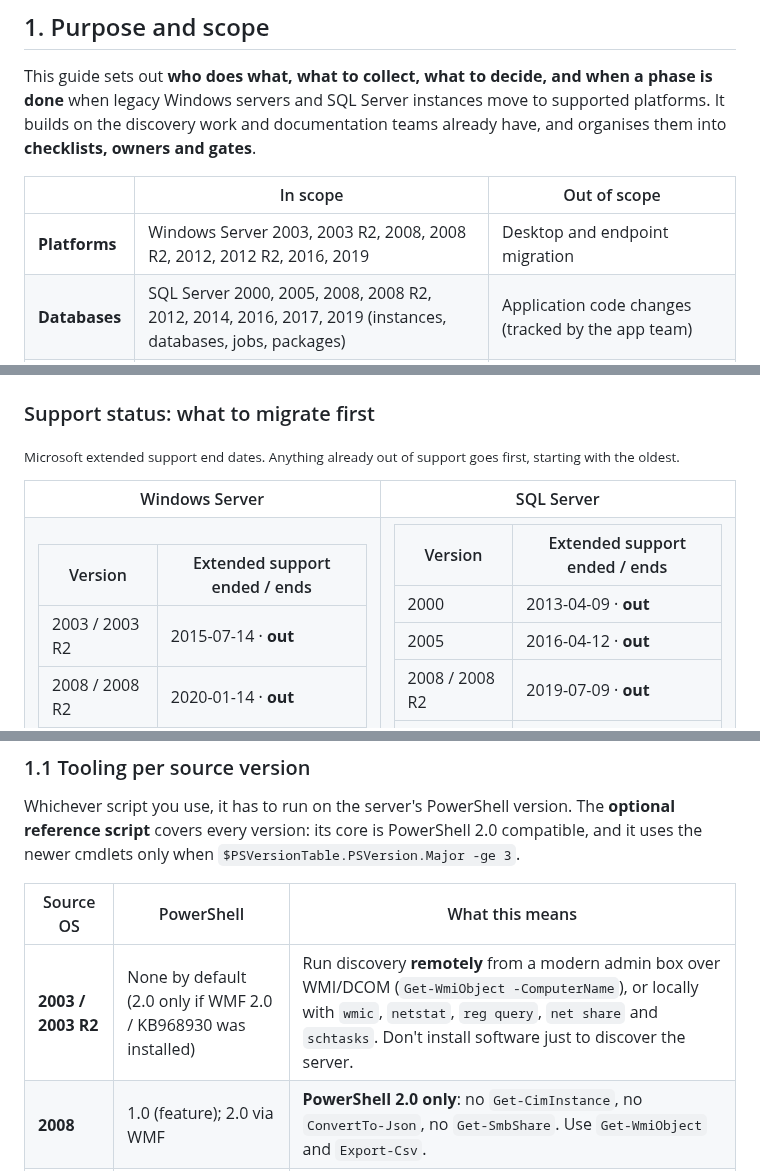
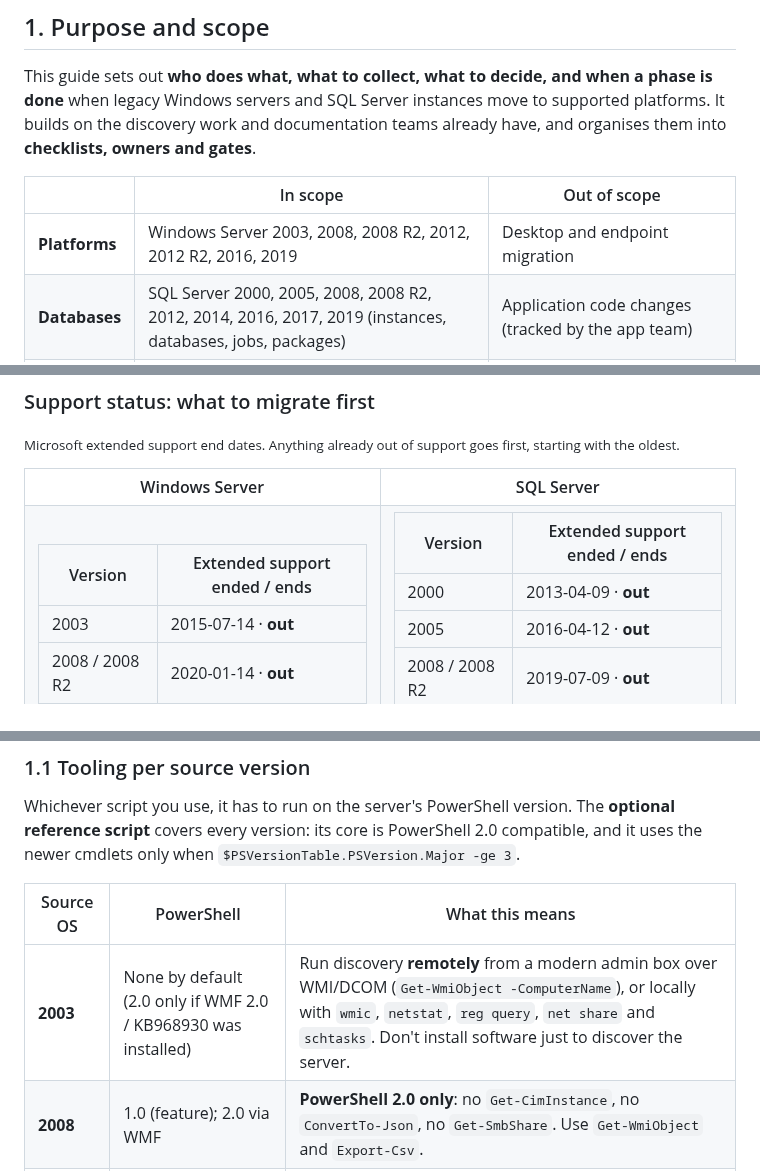
Before and after one commit to theoneakta/ansible, a Markdown page: migration-governance/README.md, 3 parts joined by grey strips. Rendered like a GitHub page.

Commit message:
Migration governance: list Windows Server 2003 as one version
Co-Authored-By: Claude Opus 5.5 <noreply@anthropic.com>

```diff
--- a/migration-governance/README.md
+++ b/migration-governance/README.md
@@ -33,7 +33,7 @@ This guide sets out **who does what, what to collect, what to decide, and when a
 
 | | In scope | Out of scope |
 |---|---|---|
-| **Platforms** | Windows Server 2003, 2003 R2, 2008, 2008 R2, 2012, 2012 R2, 2016, 2019 | Desktop and endpoint migration |
+| **Platforms** | Windows Server 2003, 2008, 2008 R2, 2012, 2012 R2, 2016, 2019 | Desktop and endpoint migration |
 | **Databases** | SQL Server 2000, 2005, 2008, 2008 R2, 2012, 2014, 2016, 2017, 2019 (instances, databases, jobs, packages) | Application code changes (tracked by the app team) |
 | **Services** | File shares, FTP, IIS, scheduled jobs, print, legacy protocols | Network redesign and firewall policy (consulted, not owned) |
 | **Data** | Live data, unused or stale data, backups, retention | Records-management policy (owned by the data owner) |
@@ -48,7 +48,7 @@ This guide sets out **who does what, what to collect, what to decide, and when a
 
 | Version | Extended support ended / ends |
 |---|---|
-| 2003 / 2003 R2 | 2015-07-14 · **out** |
+| 2003 | 2015-07-14 · **out** |
 | 2008 / 2008 R2 | 2020-01-14 · **out** |
 | 2012 / 2012 R2 | 2023-10-10 · **out** |
 | 2016 | 2027-01-12 · **within 3 months** |
@@ -364,7 +364,7 @@ Whichever script you use, it has to run on the server's PowerShell version. The
 
 | Source OS | PowerShell | What this means |
 |---|---|---|
-| **2003 / 2003 R2** | None by default (2.0 only if WMF 2.0 / KB968930 was installed) | Run discovery **remotely** from a modern admin box over WMI/DCOM (`Get-WmiObject -ComputerName`), or locally with `wmic`, `netstat`, `reg query`, `net share` and `schtasks`. Don't install software just to discover the server. |
+| **2003** | None by default (2.0 only if WMF 2.0 / KB968930 was installed) | Run discovery **remotely** from a modern admin box over WMI/DCOM (`Get-WmiObject -ComputerName`), or locally with `wmic`, `netstat`, `reg query`, `net share` and `schtasks`. Don't install software just to discover the server. |
 | **2008** | 1.0 (feature); 2.0 via WMF | **PowerShell 2.0 only**: no `Get-CimInstance`, no `ConvertTo-Json`, no `Get-SmbShare`. Use `Get-WmiObject` and `Export-Csv`. |
 | **2008 R2** | 2.0 | Same as 2008. WinRM 2.0 may need its listener configured. The default execution policy is `Restricted`. |
 | **2012** | 3.0 | CIM and the SMB cmdlets (`Get-SmbServerConfiguration`, `Get-SmbSession`, `Get-SmbOpenFile`) are available. `Get-ScheduledTask` too. |
```
Also changed, not shown: migration-governance/SYSADMIN.md (+1 -1 lines).
